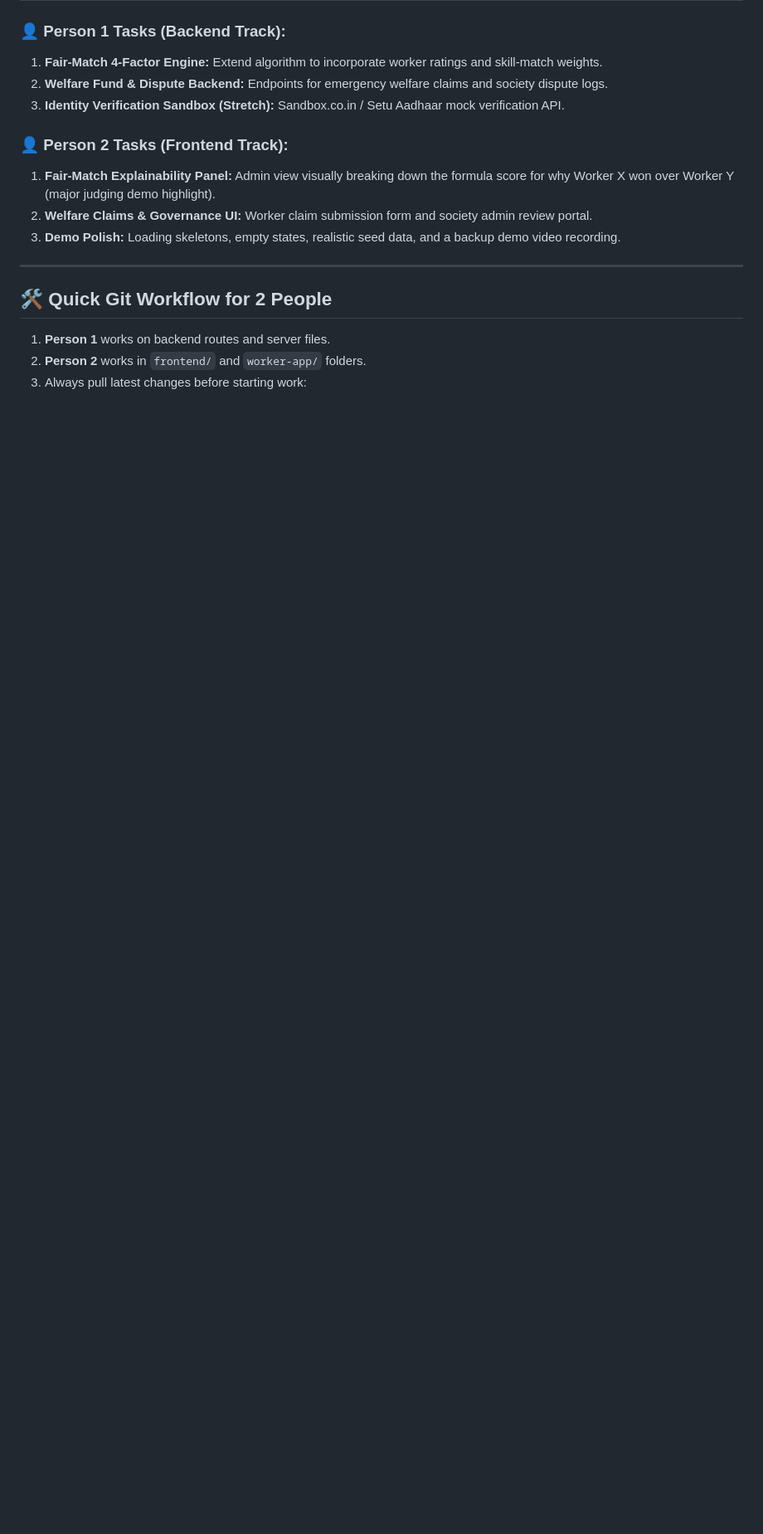
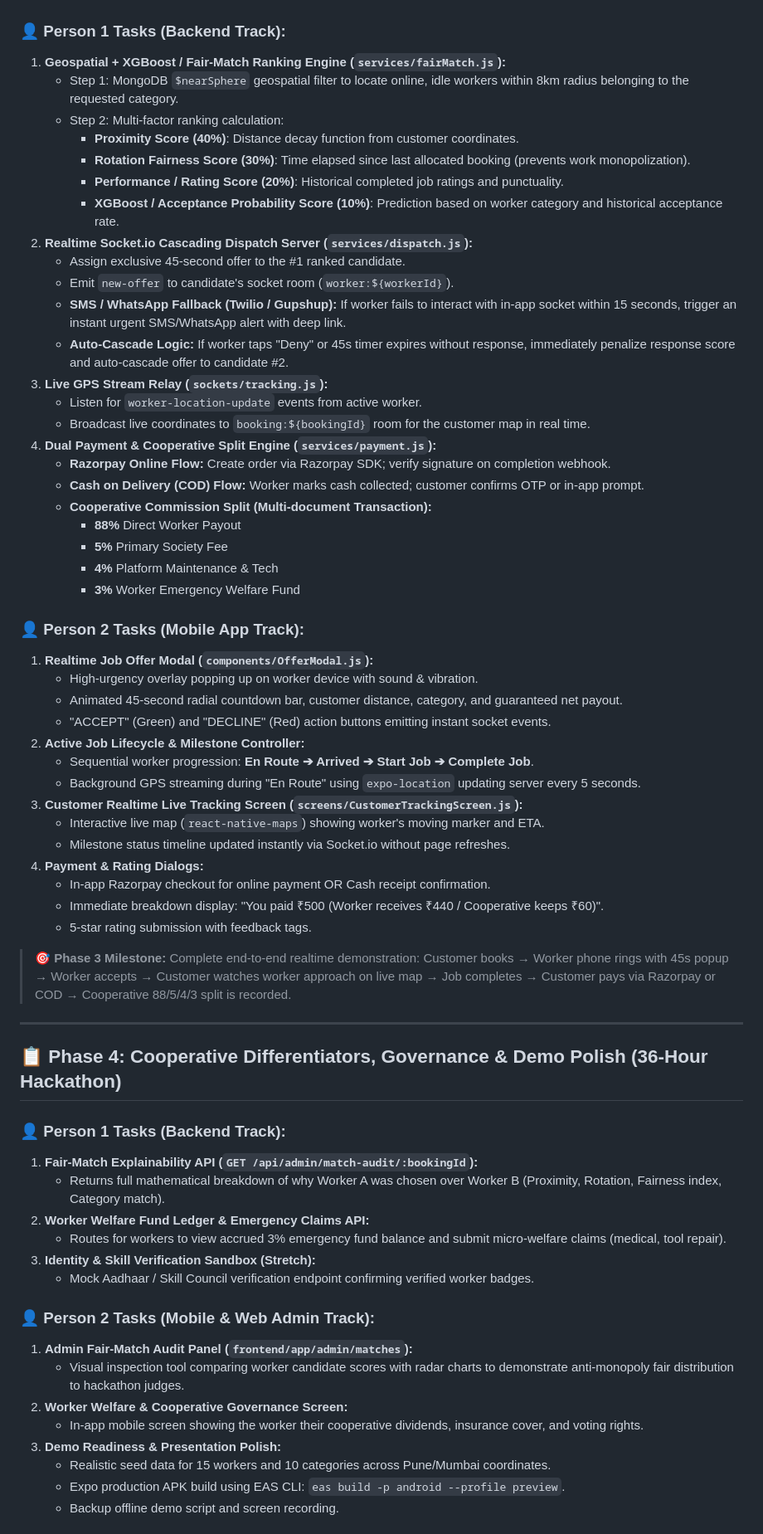
Before and after one commit to RanaXtacks/REAL-SAHAKAR, a Markdown page: EXECUTION_PLAN.md, the part around one of its changes. Shown at 83% size. Rendered like a GitHub page; blank space fills up the shorter version.

```diff
--- a/EXECUTION_PLAN.md
+++ b/EXECUTION_PLAN.md
@@ -132,17 +114,66 @@ This document outlines the step-by-step parallel roadmap for our 2-person team a
 
 ### 👤 Person 1 Tasks (Backend Track):
-1. **Fair-Match 4-Factor Engine:** Extend algorithm to incorporate worker ratings and skill-match weights.
-2. **Welfare Fund & Dispute Backend:** Endpoints for emergency welfare claims and society dispute logs.
-3. **Identity Verification Sandbox (Stretch):** Sandbox.co.in / Setu Aadhaar mock verification API.
+1. **Geospatial + XGBoost / Fair-Match Ranking Engine (`services/fairMatch.js`):**
+   - Step 1: MongoDB `$nearSphere` geospatial filter to locate online, idle workers within 8km radius belonging to the requested category.
+   - Step 2: Multi-factor ranking calculation:
+     - **Proximity Score (40%)**: Distance decay function from customer coordinates.
+     - **Rotation Fairness Score (30%)**: Time elapsed since last allocated booking (prevents work monopolization).
+     - **Performance / Rating Score (20%)**: Historical completed job ratings and punctuality.
+     - **XGBoost / Acceptance Probability Score (10%)**: Prediction based on worker category and historical acceptance rate.
+2. **Realtime Socket.io Cascading Dispatch Server (`services/dispatch.js`):**
+   - Assign exclusive 45-second offer to the #1 ranked candidate.
+   - Emit `new-offer` to candidate's socket room (`worker:${workerId}`).
+   - **SMS / WhatsApp Fallback (Twilio / Gupshup):** If worker fails to interact with in-app socket within 15 seconds, trigger an instant urgent SMS/WhatsApp alert with deep link.
+   - **Auto-Cascade Logic:** If worker taps "Deny" or 45s timer expires without response, immediately penalize response score and auto-cascade offer to candidate #2.
+3. **Live GPS Stream Relay (`sockets/tracking.js`):**
+   - Listen for `worker-location-update` events from active worker.
+   - Broadcast live coordinates to `booking:${bookingId}` room for the customer map in real time.
+4. **Dual Payment & Cooperative Split Engine (`services/payment.js`):**
+   - **Razorpay Online Flow:** Create order via Razorpay SDK; verify signature on completion webhook.
+   - **Cash on Delivery (COD) Flow:** Worker marks cash collected; customer confirms OTP or in-app prompt.
+   - **Cooperative Commission Split (Multi-document Transaction):**
+     - **88%** Direct Worker Payout
+     - **5%** Primary Society Fee
+     - **4%** Platform Maintenance & Tech
+     - **3%** Worker Emergency Welfare Fund
 
-### 👤 Person 2 Tasks (Frontend Track):
-1. **Fair-Match Explainability Panel:** Admin view visually breaking down the formula score for why Worker X won over Worker Y (major judging demo highlight).
-2. **Welfare Claims & Governance UI:** Worker claim submission form and society admin review portal.
-3. **Demo Polish:** Loading skeletons, empty states, realistic seed data, and a backup demo video recording.
+### 👤 Person 2 Tasks (Mobile App Track):
+1. **Realtime Job Offer Modal (`components/OfferModal.js`):**
+   - High-urgency overlay popping up on worker device with sound & vibration.
+   - Animated 45-second radial countdown bar, customer distance, category, and guaranteed net payout.
+   - "ACCEPT" (Green) and "DECLINE" (Red) action buttons emitting instant socket events.
+2. **Active Job Lifecycle & Milestone Controller:**
+   - Sequential worker progression: **En Route ➔ Arrived ➔ Start Job ➔ Complete Job**.
+   - Background GPS streaming during "En Route" using `expo-location` updating server every 5 seconds.
+3. **Customer Realtime Live Tracking Screen (`screens/CustomerTrackingScreen.js`):**
+   - Interactive live map (`react-native-maps`) showing worker's moving marker and ETA.
+   - Milestone status timeline updated instantly via Socket.io without page refreshes.
+4. **Payment & Rating Dialogs:**
+   - In-app Razorpay checkout for online payment OR Cash receipt confirmation.
+   - Immediate breakdown display: "You paid ₹500 (Worker receives ₹440 / Cooperative keeps ₹60)".
+   - 5-star rating submission with feedback tags.
+
+> **🎯 Phase 3 Milestone:** Complete end-to-end realtime demonstration: Customer books → Worker phone rings with 45s popup → Worker accepts → Customer watches worker approach on live map → Job completes → Customer pays via Razorpay or COD → Cooperative 88/5/4/3 split is recorded.
 
 ---
 
-## 🛠️ Quick Git Workflow for 2 People
+## 📋 Phase 4: Cooperative Differentiators, Governance & Demo Polish (36-Hour Hackathon)
 
-1. **Person 1** works on backend routes and server files.
-2. **Person 2** works in `frontend/` and `worker-app/` folders.
+### 👤 Person 1 Tasks (Backend Track):
+1. **Fair-Match Explainability API (`GET /api/admin/match-audit/:bookingId`):**
+   - Returns full mathematical breakdown of why Worker A was chosen over Worker B (Proximity, Rotation, Fairness index, Category match).
+2. **Worker Welfare Fund Ledger & Emergency Claims API:**
+   - Routes for workers to view accrued 3% emergency fund balance and submit micro-welfare claims (medical, tool repair).
+3. **Identity & Skill Verification Sandbox (Stretch):**
+   - Mock Aadhaar / Skill Council verification endpoint confirming verified worker badges.
+
+### 👤 Person 2 Tasks (Mobile & Web Admin Track):
+1. **Admin Fair-Match Audit Panel (`frontend/app/admin/matches`):**
+   - Visual inspection tool comparing worker candidate scores with radar charts to demonstrate anti-monopoly fair distribution to hackathon judges.
+2. **Worker Welfare & Cooperative Governance Screen:**
+   - In-app mobile screen showing the worker their cooperative dividends, insurance cover, and voting rights.
+3. **Demo Readiness & Presentation Polish:**
+   - Realistic seed data for 15 workers and 10 categories across Pune/Mumbai coordinates.
+   - Expo production APK build using EAS CLI: `eas build -p android --profile preview`.
+   - Backup offline demo script and screen recording.
+
```
Also changed, not shown: other parts of EXECUTION_PLAN.md (+92 -104 lines).
